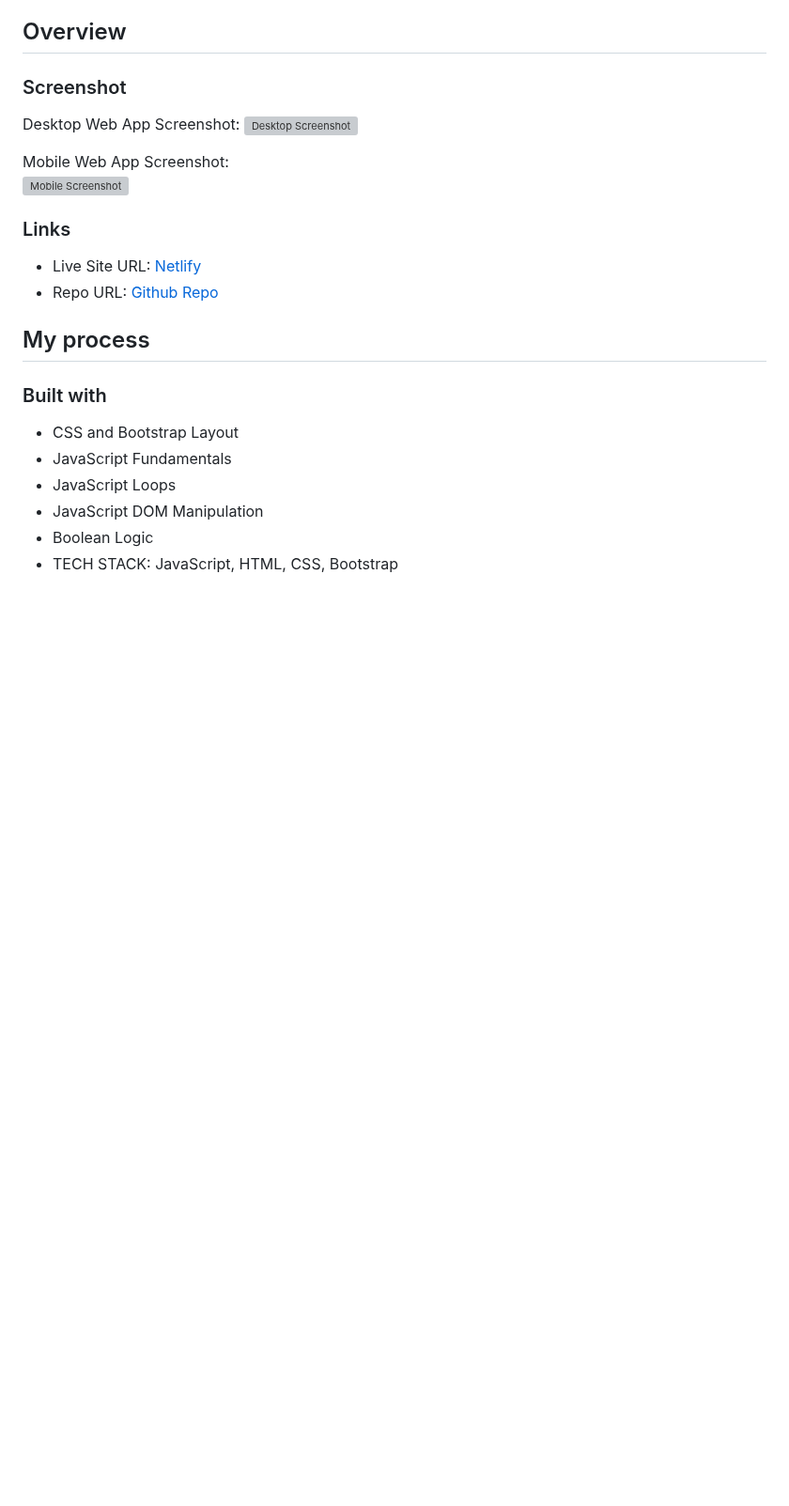
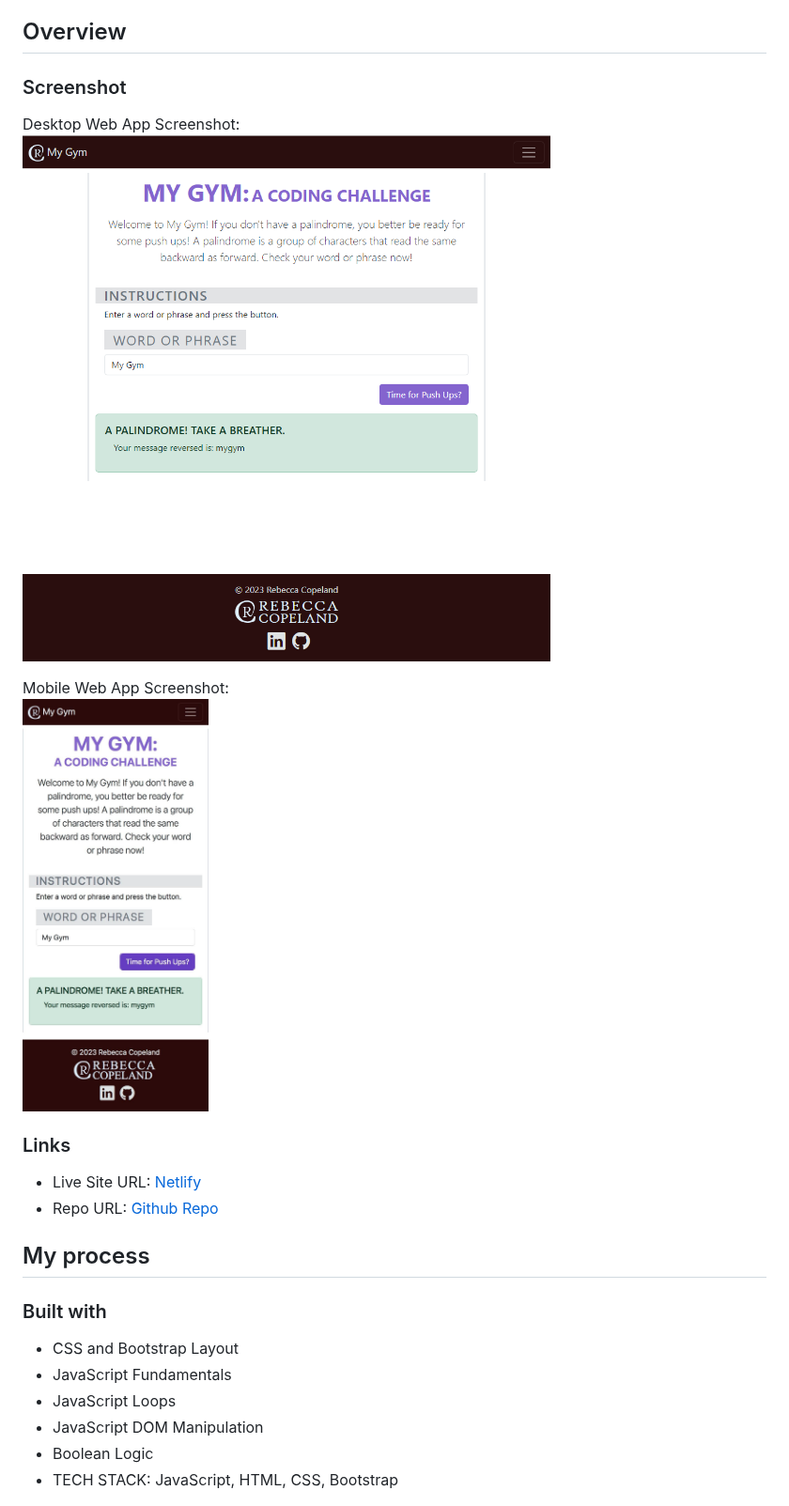
Before and after one commit to rebcop/MyGym, a Markdown page: README.md, the part around the change. Shown at 94% size. Drawn GitHub-style; blank space fills up the shorter version; grey boxes are pictures that could not be loaded.

```diff
--- a/README.md
+++ b/README.md
@@ -19,11 +19,11 @@ Welcome to My Gym! If you don't have a palindrome, you better be ready for some
 ### Screenshot
 
 Desktop Web App Screenshot:
-![Desktop Screenshot](./img/....png)
+![Desktop Screenshot](./img/desktop-screenshot.png)
 
 Mobile Web App Screenshot:
 <br/>
-<img src="./img/....JPG" alt="Mobile Screenshot" width="25%" height="auto">
+<img src="./img/iphone-screenshot.JPG" alt="Mobile Screenshot" width="25%" height="auto">
 
 ### Links
 
```
